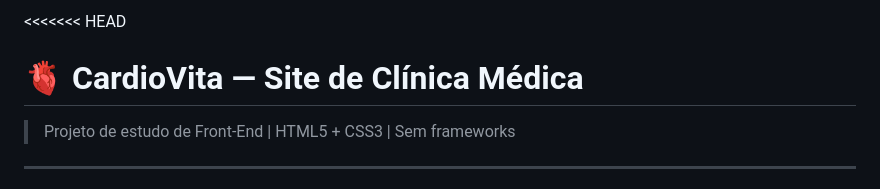
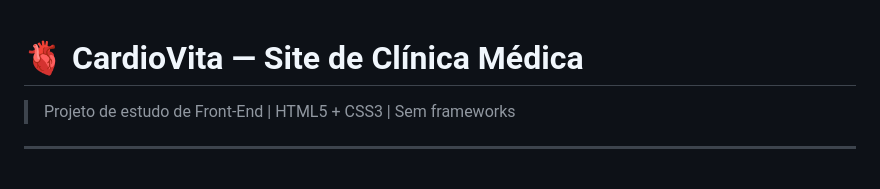
Before and after one commit to tiago-oliveira-ti/clinica-cardio-site-, a Markdown page: README.md, the part around the change. Drawn GitHub-style.

Commit message:
Remove merge conflict markers from README.md

```diff
--- a/README.md
+++ b/README.md
@@ -1,4 +1,3 @@
-<<<<<<< HEAD
 # 🫀 CardioVita — Site de Clínica Médica
 > Projeto de estudo de Front-End | HTML5 + CSS3 | Sem frameworks
 
```
